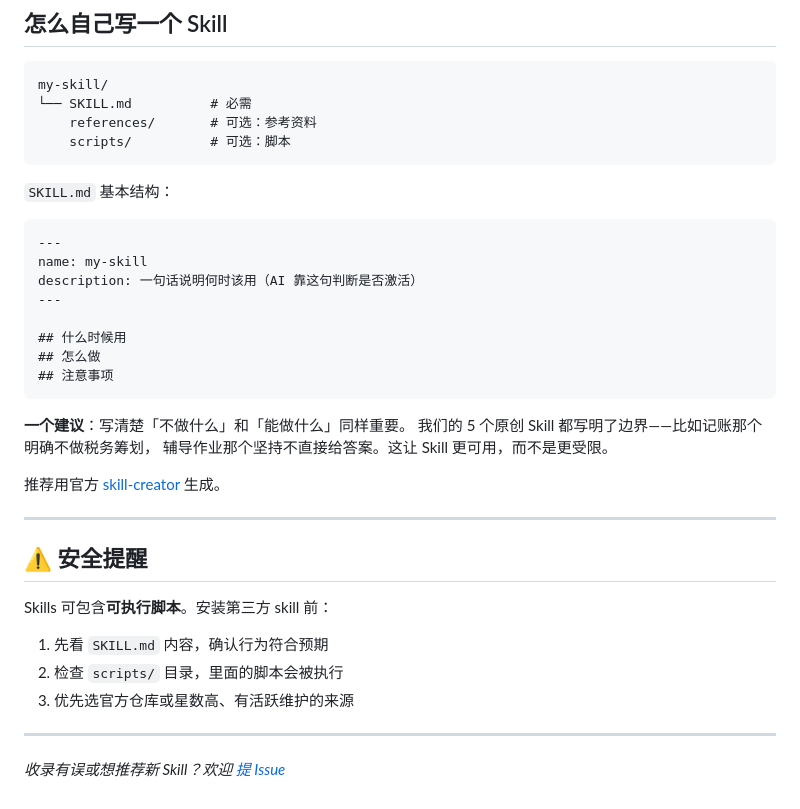
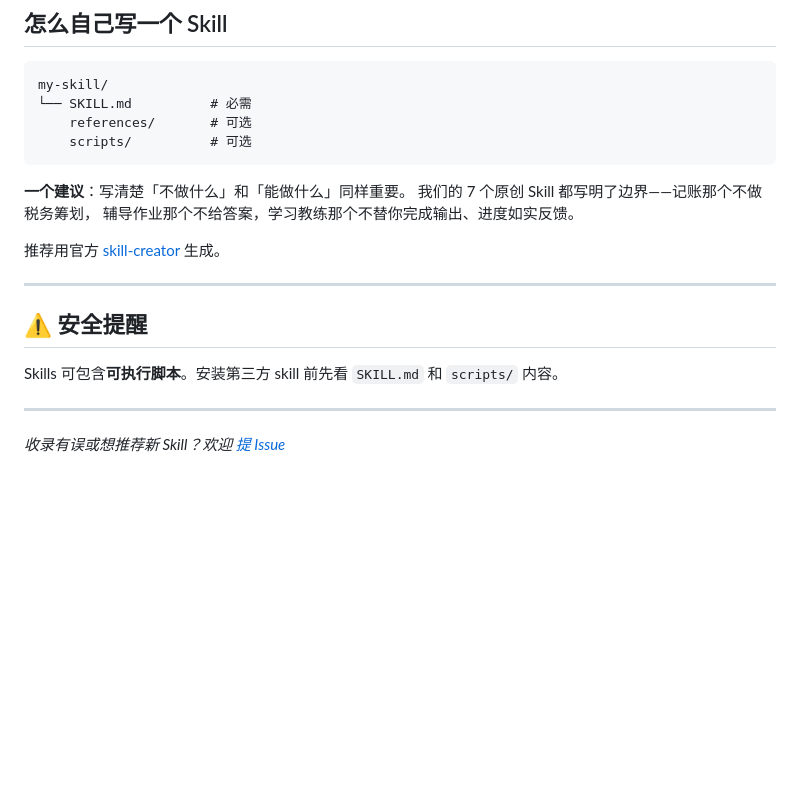
Before and after one commit to sanhuang520-ship-it/awesome-chinese-ai-tools, a Markdown page: SKILLS.md, the part around one of its changes. Drawn GitHub-style; blank space fills up the shorter version.

````diff
--- a/SKILLS.md
+++ b/SKILLS.md
@@ -234,26 +228,13 @@ ls ~/.claude/skills/<skill-name>/
 ```
 my-skill/
 └── SKILL.md          # 必需
-    references/       # 可选：参考资料
-    scripts/          # 可选：脚本
-```
-
-`SKILL.md` 基本结构：
-
-```markdown
----
-name: my-skill
-description: 一句话说明何时该用（AI 靠这句判断是否激活）
----
-
-## 什么时候用
-## 怎么做
-## 注意事项
+    references/       # 可选
+    scripts/          # 可选
 ```
 
 **一个建议**：写清楚「不做什么」和「能做什么」同样重要。
-我们的 5 个原创 Skill 都写明了边界——比如记账那个明确不做税务筹划，
-辅导作业那个坚持不直接给答案。这让 Skill 更可用，而不是更受限。
+我们的 7 个原创 Skill 都写明了边界——记账那个不做税务筹划，
+辅导作业那个不给答案，学习教练那个不替你完成输出、进度如实反馈。
 
 推荐用官方 [skill-creator](https://github.com/anthropics/skills/tree/main/skills/skill-creator) 生成。
 
@@ -261,11 +242,7 @@ description: 一句话说明何时该用（AI 靠这句判断是否激活）
 
 ## ⚠️ 安全提醒
 
-Skills 可包含**可执行脚本**。安装第三方 skill 前：
-
-1. 先看 `SKILL.md` 内容，确认行为符合预期
-2. 检查 `scripts/` 目录，里面的脚本会被执行
-3. 优先选官方仓库或星数高、有活跃维护的来源
+Skills 可包含**可执行脚本**。安装第三方 skill 前先看 `SKILL.md` 和 `scripts/` 内容。
 
 ---
 
````
Also changed, not shown: other parts of SKILLS.md (+11 -17 lines).
